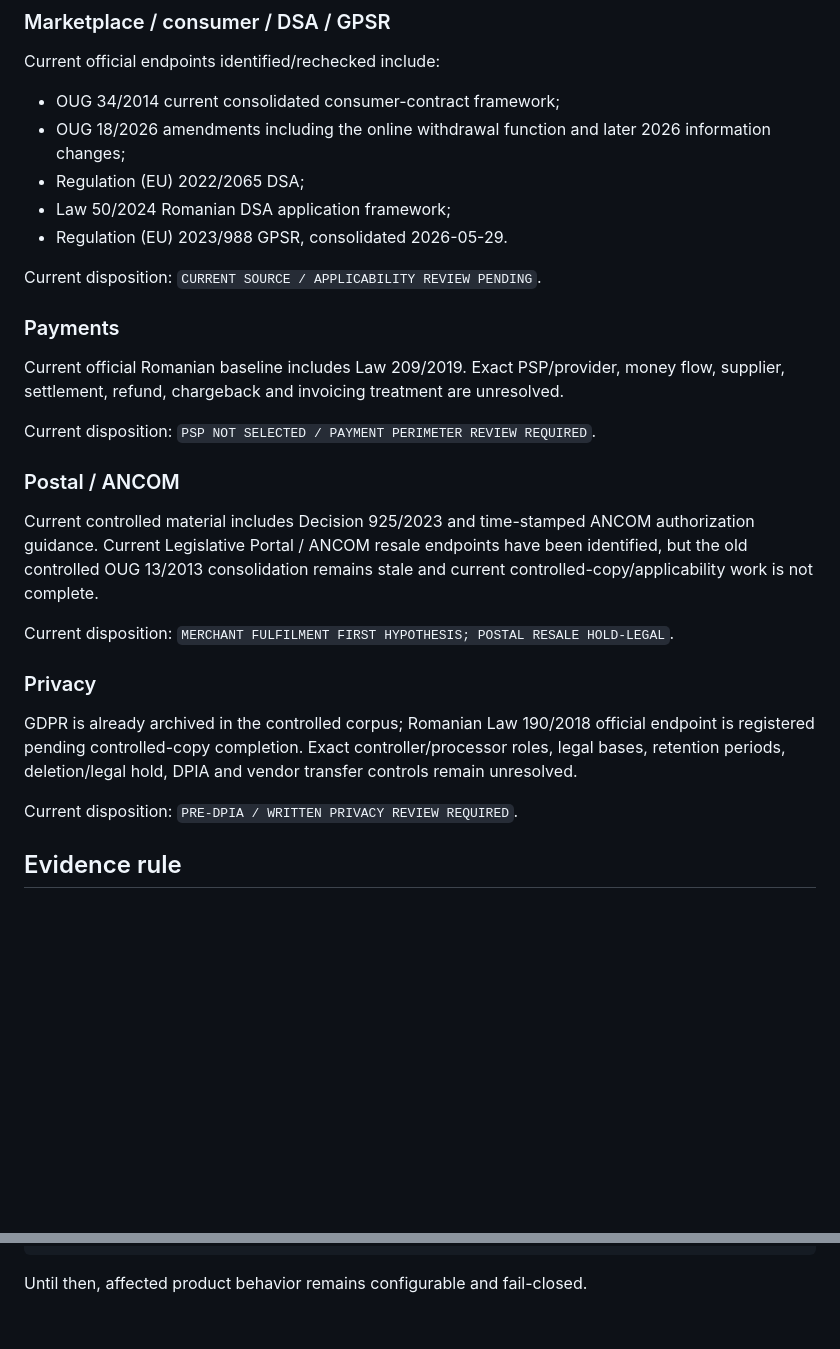
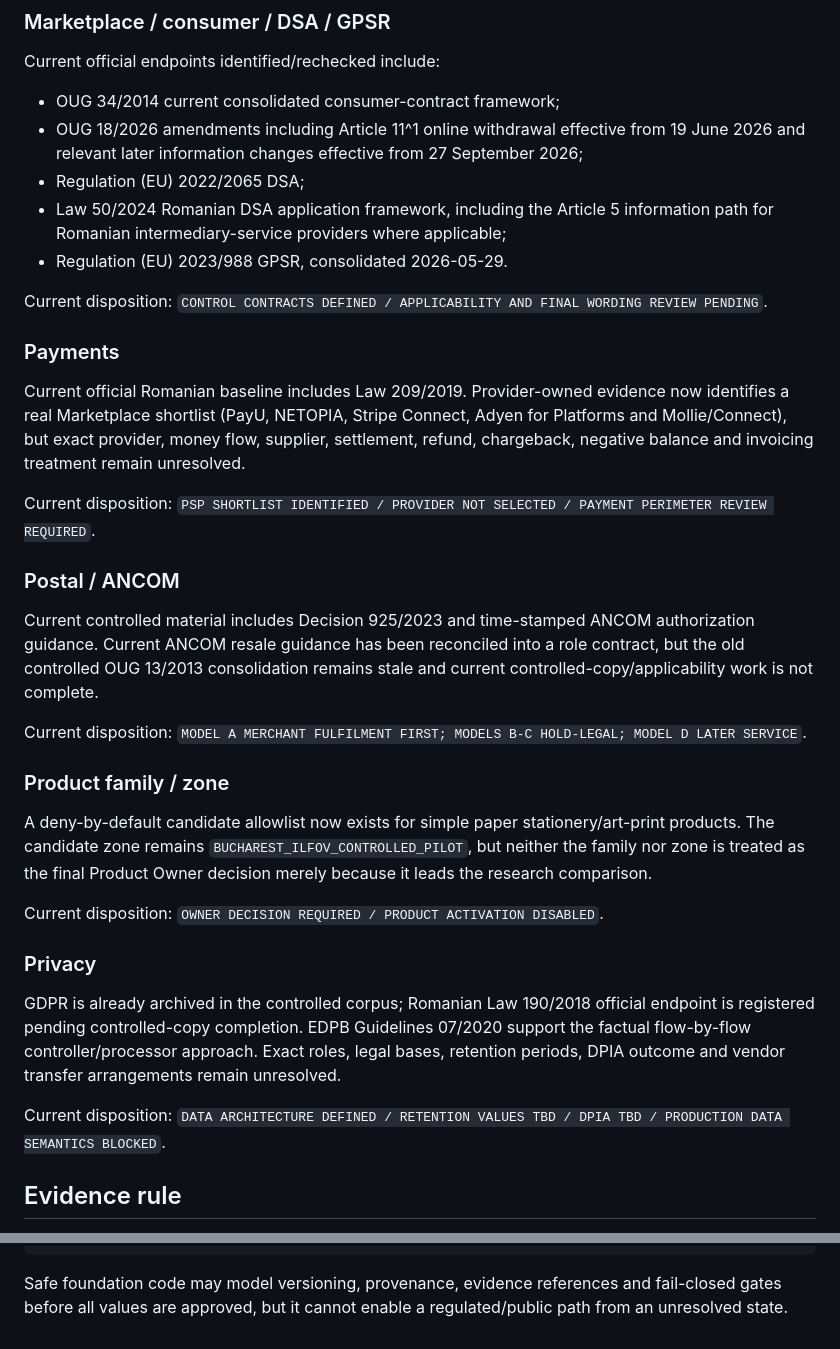
Before and after one commit to caliofmarian-ai/dropi-mobile, a Markdown page: docs/legal/RO_LAUNCH_SOURCE_MANIFEST.md, 2 parts joined by grey strips. Drawn GitHub-style; blank space fills up the shorter version.

Commit message:
docs(legal): index launch control contracts

````diff
--- a/docs/legal/RO_LAUNCH_SOURCE_MANIFEST.md
+++ b/docs/legal/RO_LAUNCH_SOURCE_MANIFEST.md
@@ -50,30 +60,36 @@ Current disposition: `WRITTEN TAX/ACCOUNTING CONFIRMATION REQUIRED`.
 Current official endpoints identified/rechecked include:
 
 - OUG 34/2014 current consolidated consumer-contract framework;
-- OUG 18/2026 amendments including the online withdrawal function and later 2026 information changes;
+- OUG 18/2026 amendments including Article 11^1 online withdrawal effective from 19 June 2026 and relevant later information changes effective from 27 September 2026;
 - Regulation (EU) 2022/2065 DSA;
-- Law 50/2024 Romanian DSA application framework;
+- Law 50/2024 Romanian DSA application framework, including the Article 5 information path for Romanian intermediary-service providers where applicable;
 - Regulation (EU) 2023/988 GPSR, consolidated 2026-05-29.
 
-Current disposition: `CURRENT SOURCE / APPLICABILITY REVIEW PENDING`.
+Current disposition: `CONTROL CONTRACTS DEFINED / APPLICABILITY AND FINAL WORDING REVIEW PENDING`.
 
 ### Payments
 
-Current official Romanian baseline includes Law 209/2019. Exact PSP/provider, money flow, supplier, settlement, refund, chargeback and invoicing treatment are unresolved.
+Current official Romanian baseline includes Law 209/2019. Provider-owned evidence now identifies a real Marketplace shortlist (PayU, NETOPIA, Stripe Connect, Adyen for Platforms and Mollie/Connect), but exact provider, money flow, supplier, settlement, refund, chargeback, negative balance and invoicing treatment remain unresolved.
 
-Current disposition: `PSP NOT SELECTED / PAYMENT PERIMETER REVIEW REQUIRED`.
+Current disposition: `PSP SHORTLIST IDENTIFIED / PROVIDER NOT SELECTED / PAYMENT PERIMETER REVIEW REQUIRED`.
 
 ### Postal / ANCOM
 
-Current controlled material includes Decision 925/2023 and time-stamped ANCOM authorization guidance. Current Legislative Portal / ANCOM resale endpoints have been identified, but the old controlled OUG 13/2013 consolidation remains stale and current controlled-copy/applicability work is not complete.
+Current controlled material includes Decision 925/2023 and time-stamped ANCOM authorization guidance. Current ANCOM resale guidance has been reconciled into a role contract, but the old controlled OUG 13/2013 consolidation remains stale and current controlled-copy/applicability work is not complete.
 
-Current disposition: `MERCHANT FULFILMENT FIRST HYPOTHESIS; POSTAL RESALE HOLD-LEGAL`.
+Current disposition: `MODEL A MERCHANT FULFILMENT FIRST; MODELS B-C HOLD-LEGAL; MODEL D LATER SERVICE`.
+
+### Product family / zone
+
+A deny-by-default candidate allowlist now exists for simple paper stationery/art-print products. The candidate zone remains `BUCHAREST_ILFOV_CONTROLLED_PILOT`, but neither the family nor zone is treated as the final Product Owner decision merely because it leads the research comparison.
+
+Current disposition: `OWNER DECISION REQUIRED / PRODUCT ACTIVATION DISABLED`.
 
 ### Privacy
 
-GDPR is already archived in the controlled corpus; Romanian Law 190/2018 official endpoint is registered pending controlled-copy completion. Exact controller/processor roles, legal bases, retention periods, deletion/legal hold, DPIA and vendor transfer controls remain unresolved.
+GDPR is already archived in the controlled corpus; Romanian Law 190/2018 official endpoint is registered pending controlled-copy completion. EDPB Guidelines 07/2020 support the factual flow-by-flow controller/processor approach. Exact roles, legal bases, retention periods, DPIA outcome and vendor transfer arrangements remain unresolved.
 
-Current disposition: `PRE-DPIA / WRITTEN PRIVACY REVIEW REQUIRED`.
+Current disposition: `DATA ARCHITECTURE DEFINED / RETENTION VALUES TBD / DPIA TBD / PRODUCTION DATA SEMANTICS BLOCKED`.
 
 ## Evidence rule
 
@@ -95,4 +111,4 @@ official/current source
 + implementation and verification evidence
 ```
 
-Until then, affected product behavior remains configurable and fail-closed.
+Safe foundation code may model versioning, provenance, evidence references and fail-closed gates before all values are approved, but it cannot enable a regulated/public path from an unresolved state.
````
Also changed, not shown: other parts of docs/legal/RO_LAUNCH_SOURCE_MANIFEST.md (+12 -2 lines).
